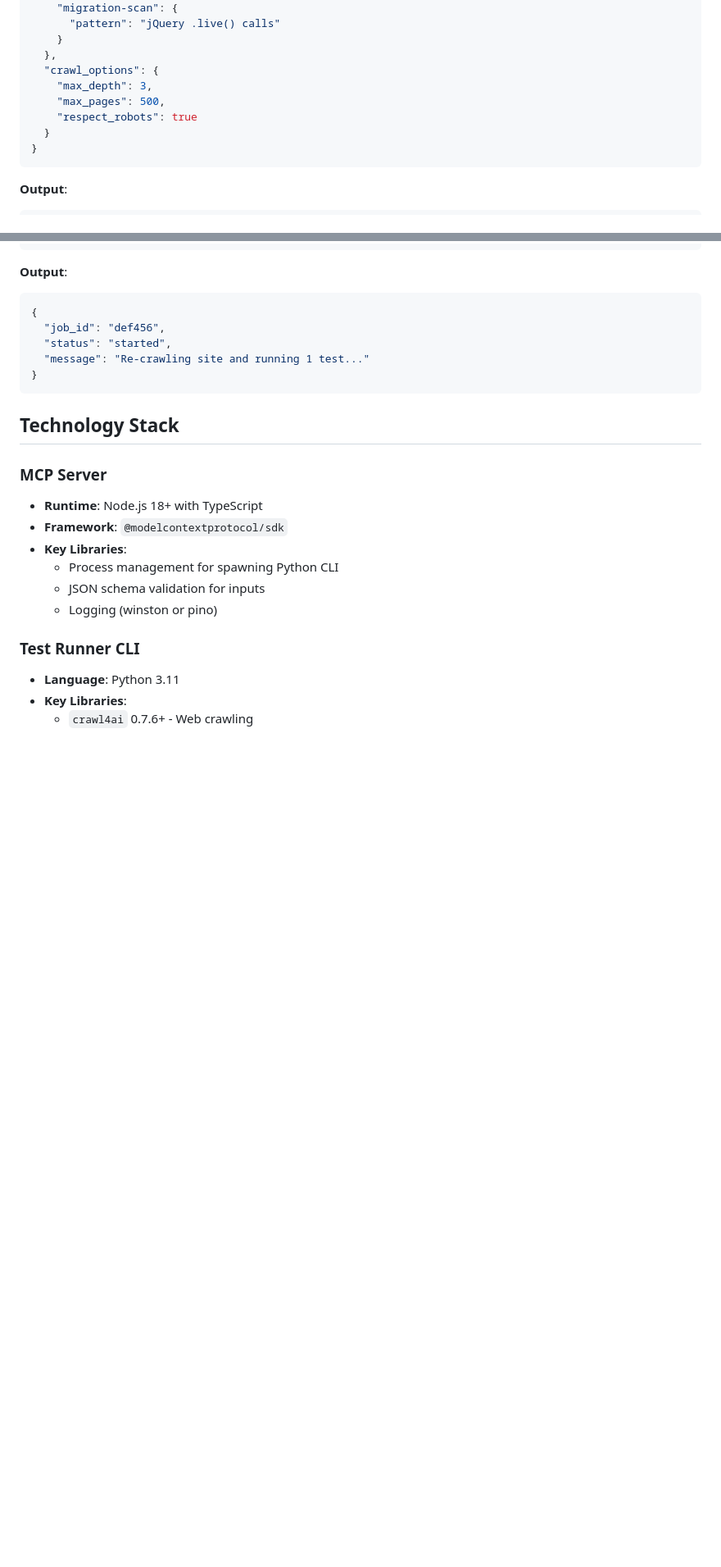
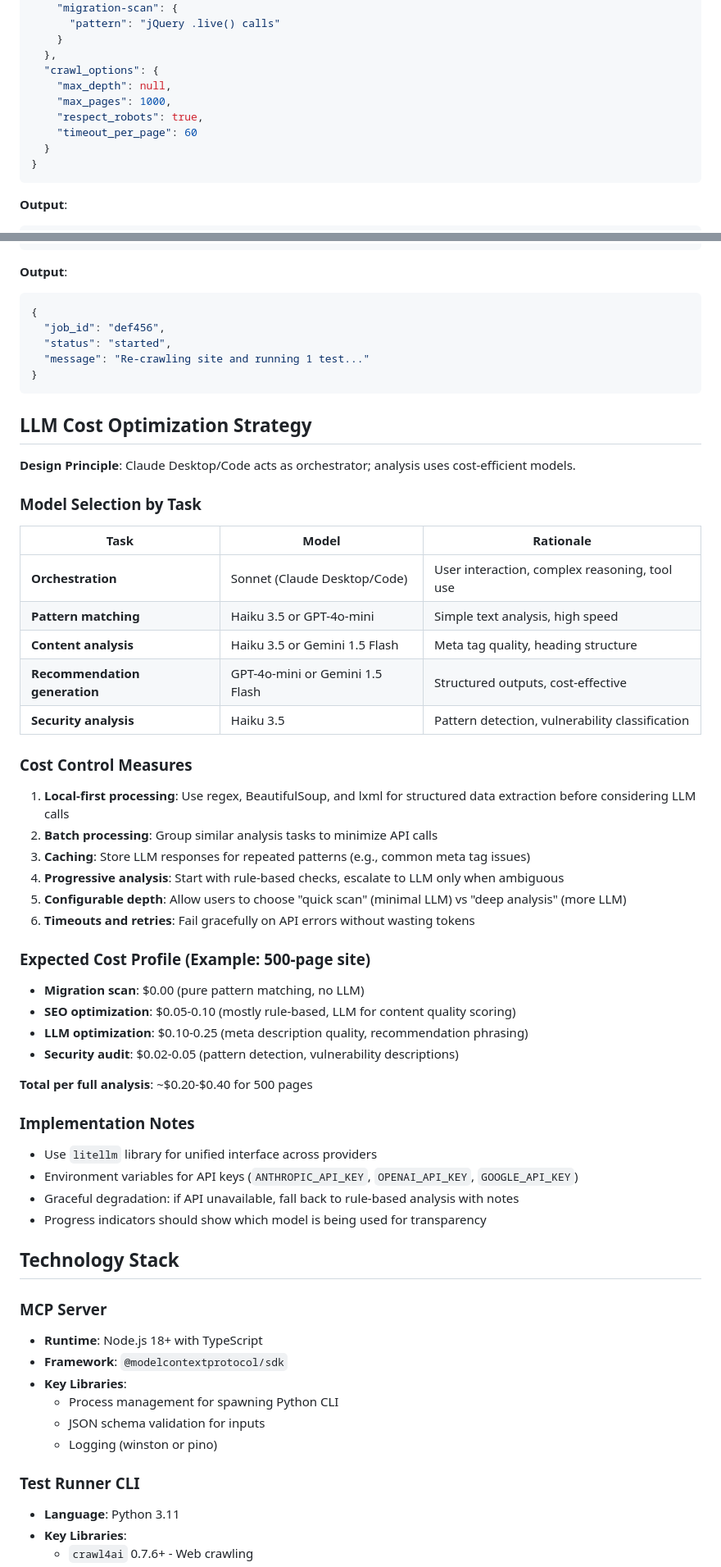
Before and after one commit to MarkOnFire/website-analyzer, a Markdown page: docs/design.md, 2 parts joined by grey strips. Shown at 82% size. Rendered like a GitHub page; blank space fills up the shorter version.

````diff
--- a/docs/design.md
+++ b/docs/design.md
@@ -433,9 +442,10 @@ Website Analyzer is an MCP-enabled service that performs comprehensive website a
     }
   },
   "crawl_options": {
-    "max_depth": 3,
-    "max_pages": 500,
-    "respect_robots": true
+    "max_depth": null,
+    "max_pages": 1000,
+    "respect_robots": true,
+    "timeout_per_page": 60
   }
 }
 ```
@@ -539,6 +549,45 @@ Website Analyzer is an MCP-enabled service that performs comprehensive website a
 }
 ```
 
+## LLM Cost Optimization Strategy
+
+**Design Principle**: Claude Desktop/Code acts as orchestrator; analysis uses cost-efficient models.
+
+### Model Selection by Task
+
+| Task | Model | Rationale |
+|------|-------|-----------|
+| **Orchestration** | Sonnet (Claude Desktop/Code) | User interaction, complex reasoning, tool use |
+| **Pattern matching** | Haiku 3.5 or GPT-4o-mini | Simple text analysis, high speed |
+| **Content analysis** | Haiku 3.5 or Gemini 1.5 Flash | Meta tag quality, heading structure |
+| **Recommendation generation** | GPT-4o-mini or Gemini 1.5 Flash | Structured outputs, cost-effective |
+| **Security analysis** | Haiku 3.5 | Pattern detection, vulnerability classification |
+
+### Cost Control Measures
+
+1. **Local-first processing**: Use regex, BeautifulSoup, and lxml for structured data extraction before considering LLM calls
+2. **Batch processing**: Group similar analysis tasks to minimize API calls
+3. **Caching**: Store LLM responses for repeated patterns (e.g., common meta tag issues)
+4. **Progressive analysis**: Start with rule-based checks, escalate to LLM only when ambiguous
+5. **Configurable depth**: Allow users to choose "quick scan" (minimal LLM) vs "deep analysis" (more LLM)
+6. **Timeouts and retries**: Fail gracefully on API errors without wasting tokens
+
+### Expected Cost Profile (Example: 500-page site)
+
+- **Migration scan**: $0.00 (pure pattern matching, no LLM)
+- **SEO optimization**: $0.05-0.10 (mostly rule-based, LLM for content quality scoring)
+- **LLM optimization**: $0.10-0.25 (meta description quality, recommendation phrasing)
+- **Security audit**: $0.02-0.05 (pattern detection, vulnerability descriptions)
+
+**Total per full analysis**: ~$0.20-$0.40 for 500 pages
+
+### Implementation Notes
+
+- Use `litellm` library for unified interface across providers
+- Environment variables for API keys (`ANTHROPIC_API_KEY`, `OPENAI_API_KEY`, `GOOGLE_API_KEY`)
+- Graceful degradation: if API unavailable, fall back to rule-based analysis with notes
+- Progress indicators should show which model is being used for transparency
+
 ## Technology Stack
 
 ### MCP Server
````
Also changed, not shown: other parts of docs/design.md (+102 -14 lines).
